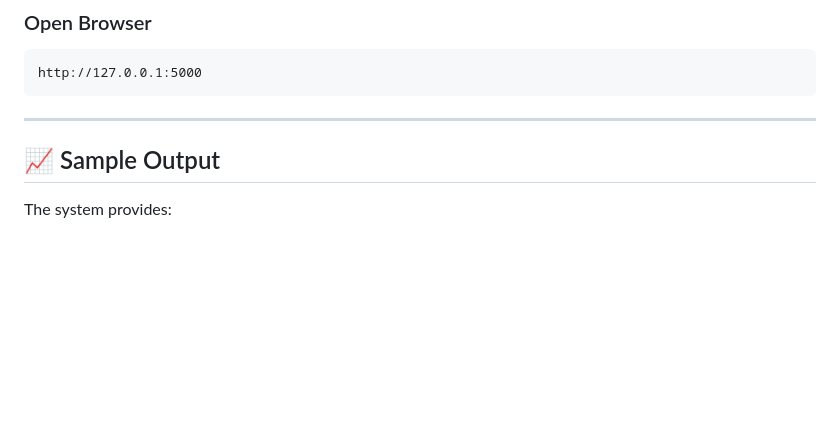
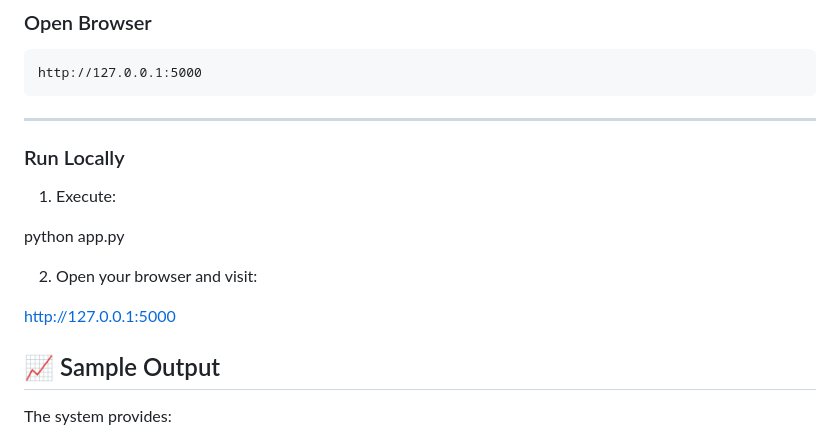
Before and after one commit to aparnatalari/Admission_Chance_Prediction, a Markdown page: README.md, the part around the change. Rendered like a GitHub page; blank space fills up the shorter version.

Commit message:
Updated professional README

````diff
--- a/README.md
+++ b/README.md
@@ -189,6 +189,15 @@ http://127.0.0.1:5000
 ```
 
 ---
+### Run Locally
+
+1. Execute:
+
+python app.py
+
+2. Open your browser and visit:
+
+http://127.0.0.1:5000
 
 ## 📈 Sample Output
 
````
